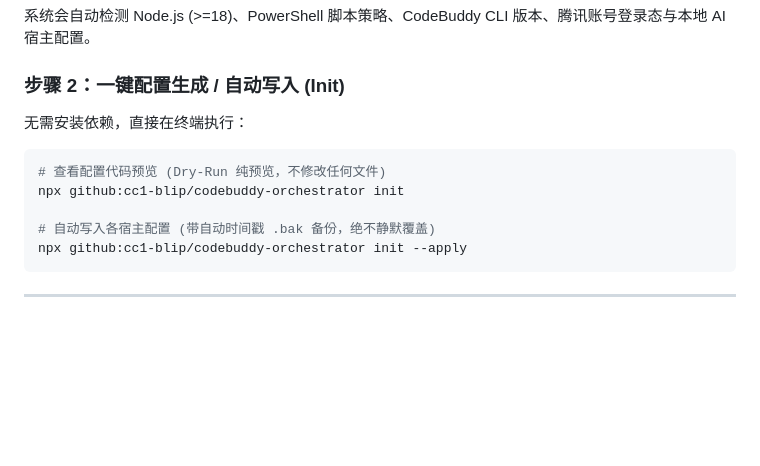
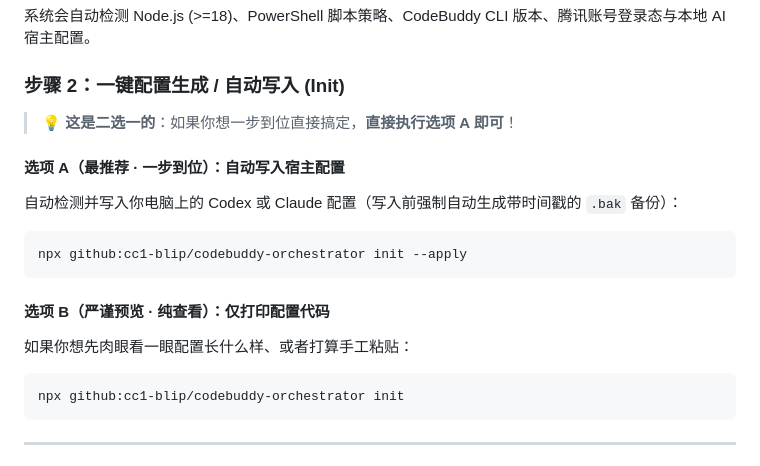
Before and after one commit to cc1-blip/codebuddy-orchestrator, a Markdown page: README.md, the part around the change. GitHub-like rendering; blank space fills up the shorter version.

Commit message:
docs: clarify init options and split into separate copyable blocks

````diff
--- a/README.md
+++ b/README.md
@@ -53,13 +53,18 @@ cd codebuddy-orchestrator && node bin/cli.js doctor
 
 ### 步骤 2：一键配置生成 / 自动写入 (Init)
 
-无需安装依赖，直接在终端执行：
+> 💡 **这是二选一的**：如果你想一步到位直接搞定，**直接执行选项 A 即可**！
+
+#### 选项 A（最推荐 · 一步到位）：自动写入宿主配置
+自动检测并写入你电脑上的 Codex 或 Claude 配置（写入前强制自动生成带时间戳的 `.bak` 备份）：
 ```bash
-# 查看配置代码预览 (Dry-Run 纯预览，不修改任何文件)
+npx github:cc1-blip/codebuddy-orchestrator init --apply
+```
+
+#### 选项 B（严谨预览 · 纯查看）：仅打印配置代码
+如果你想先肉眼看一眼配置长什么样、或者打算手工粘贴：
+```bash
 npx github:cc1-blip/codebuddy-orchestrator init
-
-# 自动写入各宿主配置 (带自动时间戳 .bak 备份，绝不静默覆盖)
-npx github:cc1-blip/codebuddy-orchestrator init --apply
 ```
 
 ---
````
